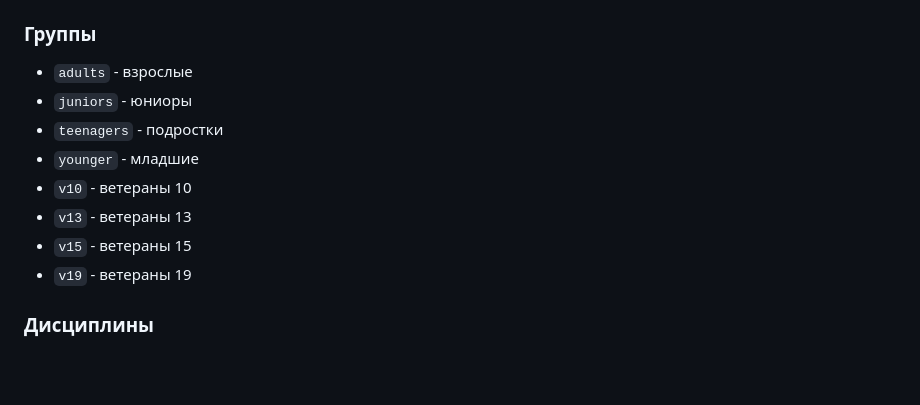
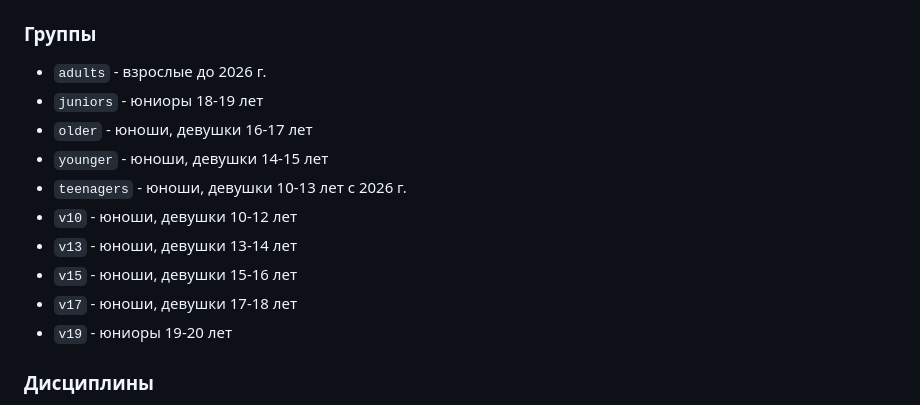
Before and after one commit to sKondoR/rusclimbing-search, a Markdown page: README.md, the part around the change. GitHub-like rendering; blank space fills up the shorter version.

```diff
--- a/README.md
+++ b/README.md
@@ -87,13 +87,17 @@ curl -X GET "http://localhost:8000/api/events/fetch?start=2024-01-01&end=2024-12
 
 ### Группы
 - `adults` - взрослые
-- `juniors` - юниоры
-- `teenagers` - подростки
-- `younger` - младшие
-- `v10` - ветераны 10
-- `v13` - ветераны 13
-- `v15` - ветераны 15
-- `v19` - ветераны 19
+до 2026 г.
+- `juniors`   - юниоры 18-19 лет
+- `older`     - юноши, девушки 16-17 лет
+- `younger`   - юноши, девушки 14-15 лет
+- `teenagers` - юноши, девушки 10-13 лет
+с 2026 г.
+- `v10`       - юноши, девушки 10-12 лет
+- `v13`       - юноши, девушки 13-14 лет
+- `v15`       - юноши, девушки 15-16 лет
+- `v17`       - юноши, девушки 17-18 лет
+- `v19`       - юниоры 19-20 лет
 
 ### Дисциплины
 - `bouldering` - боулдеринг
```
